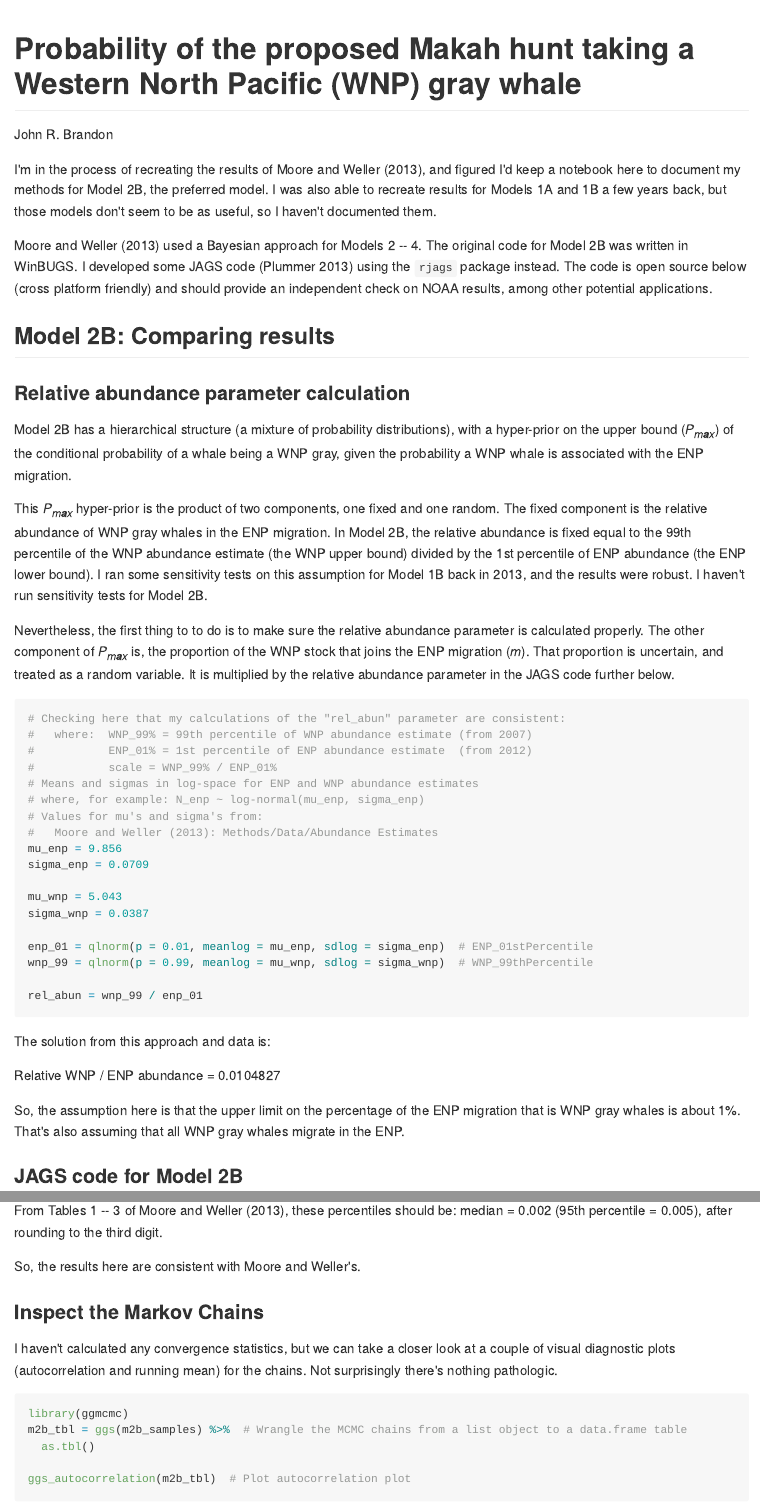
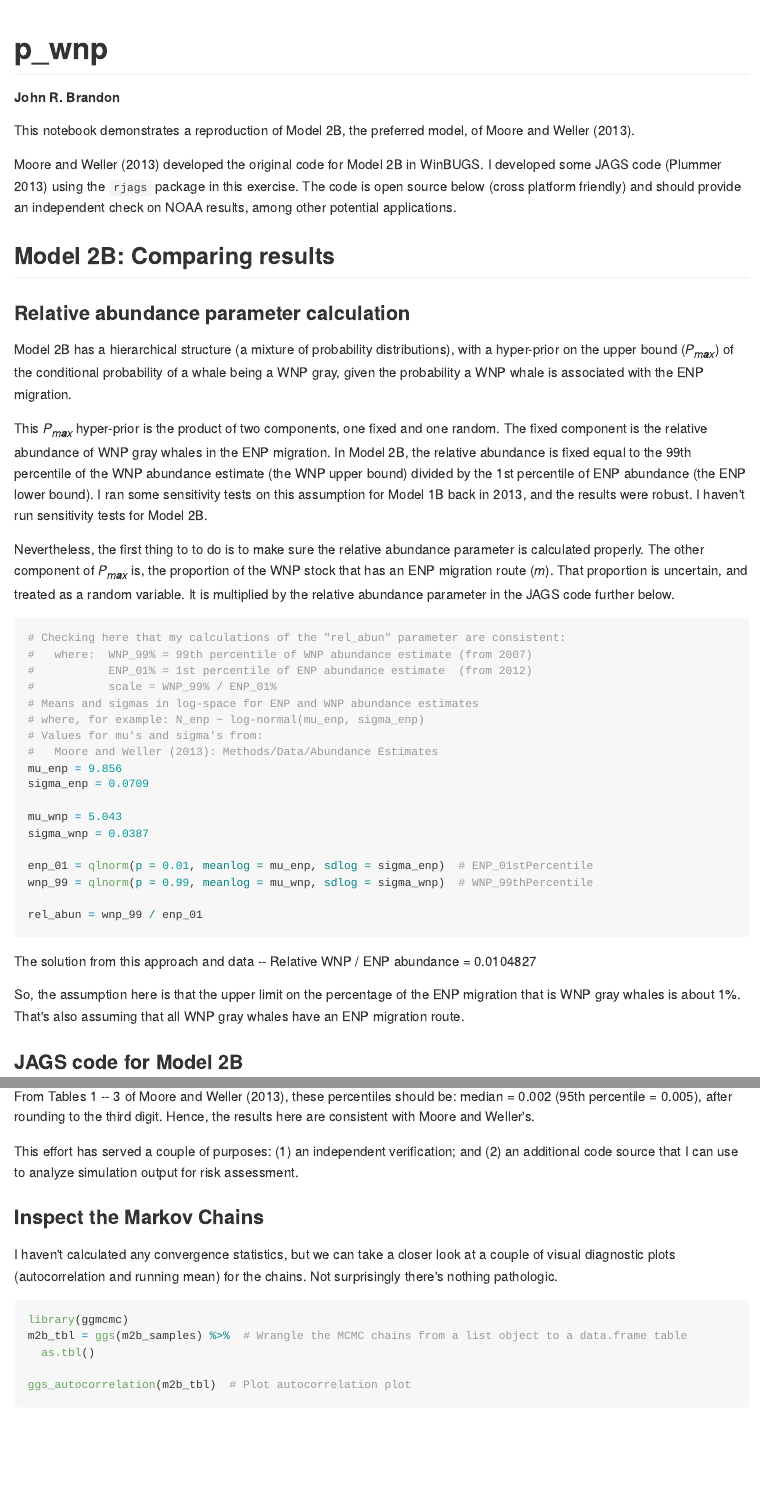
Before and after one commit to John-Brandon/pWNP_Makah, an R Markdown document (Readme.Rmd): the page in a window 1100 px wide, from its top, and a second part further down, joined at a grey line. The pictures show the output file Readme.md that the author committed with the source, drawn offline in the style of GitHub.

Commit message:
minor edits to text

````diff
--- a/Readme.Rmd
+++ b/Readme.Rmd
@@ -1,12 +1,12 @@
 ---
-title: "Probability of the proposed Makah hunt taking a Western North Pacific (WNP) gray whale"
+title: "p_wnp"
 output: rmarkdown::github_document
-author: John R. Brandon
+#author: John R. Brandon
 ---
+##### John R. Brandon
+This notebook demonstrates a reproduction of Model 2B, the preferred model, of Moore and Weller (2013).
 
-I'm in the process of recreating the results of Moore and Weller (2013), and figured I'd keep a notebook here to document my methods for Model 2B, the preferred model. I was also able to recreate results for Models 1A and 1B a few years back, but those models don't seem to be as useful, so I haven't documented them.
-
-Moore and Weller (2013) used a Bayesian approach for Models 2 -- 4. The original code for Model 2B was written in WinBUGS. I developed some JAGS code (Plummer 2013) using the `rjags` package instead. The code is open source below (cross platform friendly) and should provide an independent check on NOAA results, among other potential applications.
+Moore and Weller (2013) developed the original code for Model 2B in WinBUGS. I developed some JAGS code (Plummer 2013) using the `rjags` package in this exercise. The code is open source below (JAGS is cross platform friendly) and should provide an independent check on NOAA results, among other potential applications.
 
 ## Model 2B: Comparing results
 
@@ -15,7 +15,7 @@ Model 2B has a hierarchical structure (a mixture of probability distributions),
 
 This $P_{max}$ hyper-prior is the product of two components, one fixed and one random. The fixed component is the relative abundance of WNP gray whales in the ENP migration. In Model 2B, the relative abundance is fixed equal to the 99th percentile of the WNP abundance estimate (the WNP upper bound) divided by the 1st percentile of ENP abundance (the ENP lower bound). I ran some sensitivity tests on this assumption for Model 1B back in 2013, and the results were robust. I haven't run sensitivity tests for Model 2B.
 
-Nevertheless, the first thing to to do is to make sure the relative abundance parameter is calculated properly. The other component of $P_{max}$ is, the proportion of the WNP stock that joins the ENP migration ($m$). That proportion is uncertain, and treated as a random variable. It is multiplied by the relative abundance parameter in the JAGS code further below.
+Nevertheless, the first thing to to do is to make sure the relative abundance parameter is calculated properly. The other component of $P_{max}$ is, the proportion of the WNP stock that has an ENP migration route ($m$). That proportion is uncertain, and treated as a random variable. It is multiplied by the relative abundance parameter in the JAGS code further below.
 
 ```{r}
 # Checking here that my calculations of the "rel_abun" parameter are consistent:
@@ -38,11 +38,9 @@ wnp_99 = qlnorm(p = 0.99, meanlog = mu_wnp, sdlog = sigma_wnp)  # WNP_99thPercen
 rel_abun = wnp_99 / enp_01
 ```
 
-The solution from this approach and data is:
+The solution from this approach and data -- Relative WNP / ENP abundance = `r rel_abun`
 
-Relative WNP / ENP abundance = `r rel_abun`
-
-So, the assumption here is that the upper limit on the percentage of the ENP migration that is WNP gray whales is about `r round(rel_abun, digits = 2)*100`%. That's also assuming that all WNP gray whales migrate in the ENP.
+So, the assumption here is that the upper limit on the percentage of the ENP migration that is WNP gray whales is about `r round(rel_abun, digits = 2)*100`%. That's also assuming that all WNP gray whales have an ENP migration route.
 
 ### JAGS code for Model 2B
 Given a value for the fixed relative abundance component, we can develop the Model 2B JAGS code for the probability that there will be a take of a WNP gray in the proposed Makah hunt ($P_{WNP}$).
@@ -128,9 +126,9 @@ m2b_samples %>% unlist() %>%
   round(digits = 3)
 ```
 
-From Tables 1 -- 3 of Moore and Weller (2013), these percentiles should be: median = 0.002 (95th percentile = 0.005), after rounding to the third digit.
+From Tables 1 -- 3 of Moore and Weller (2013), these percentiles should be: median = 0.002 (95th percentile = 0.005), after rounding to the third digit. Hence, the results here are consistent with Moore and Weller's.
 
-So, the results here are consistent with Moore and Weller's.
+This effort has served a couple of purposes: (1) an independent verification; and (2) an additional code source that I can use to analyze simulation output for risk assessment.
 
 ### Inspect the Markov Chains
 I haven't calculated any convergence statistics, but we can take a closer look at a couple of visual diagnostic plots (autocorrelation and running mean) for the chains. Not surprisingly there's nothing pathologic.
````
Also changed, not shown: Readme.md.
